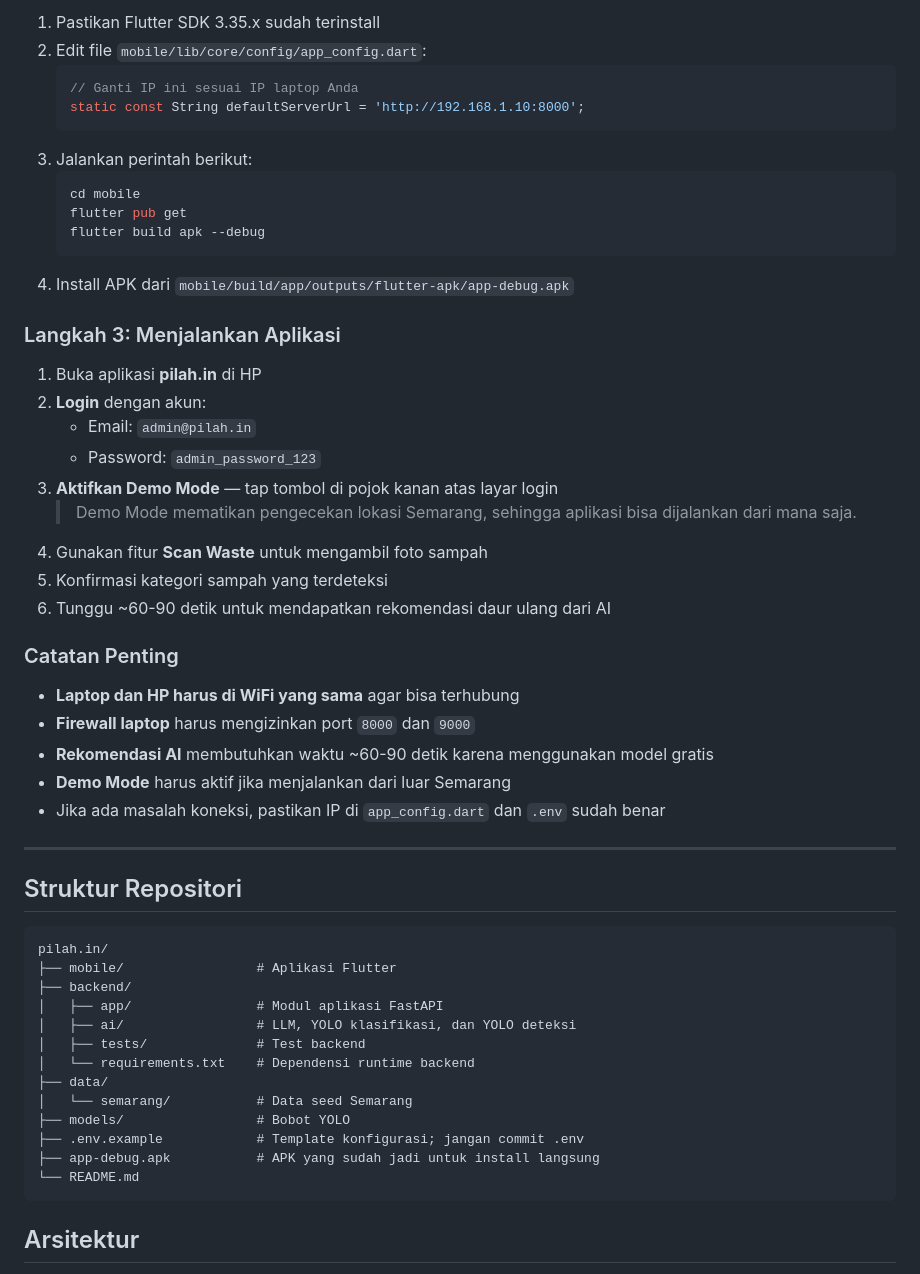
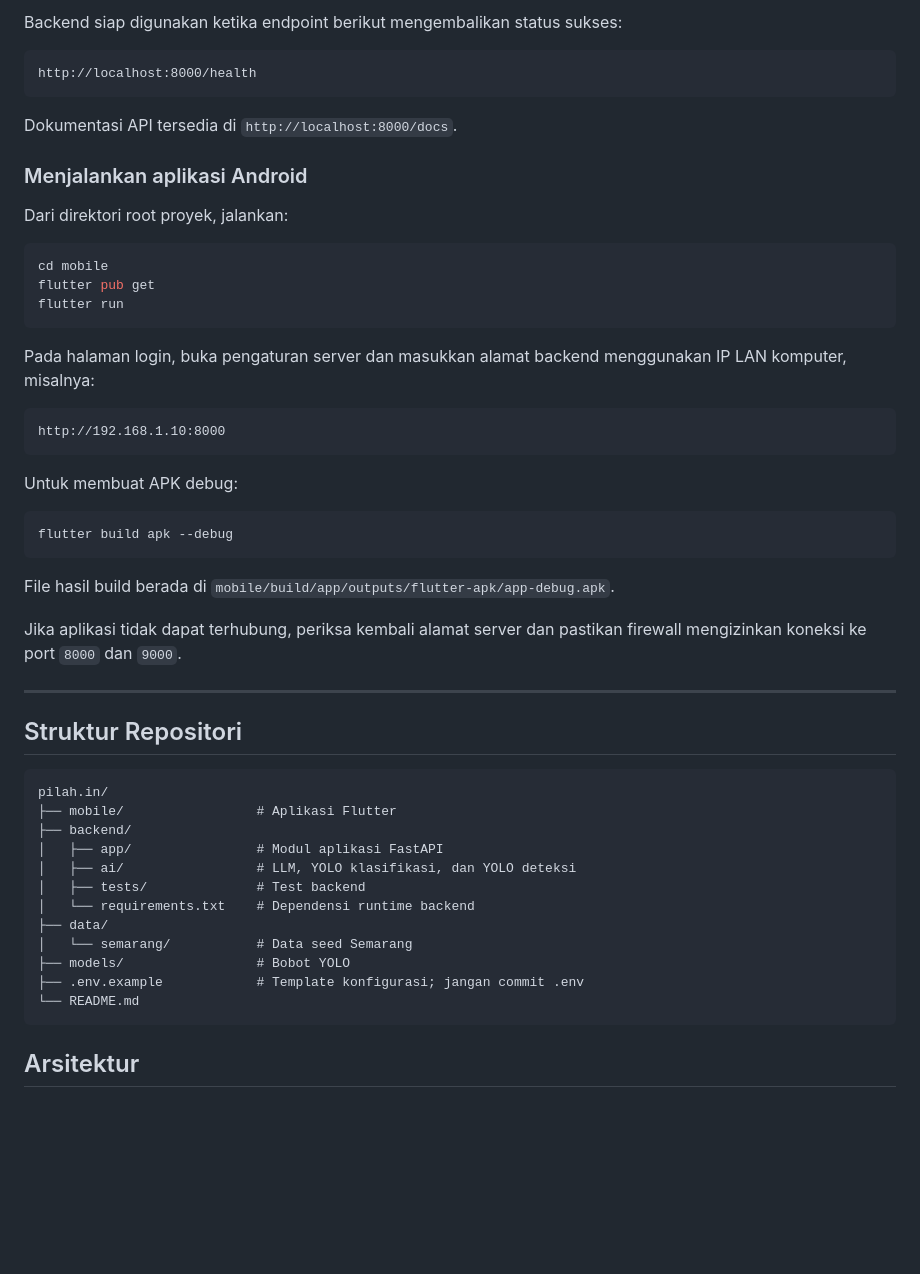
Before and after one commit to KALLL23/pilah.in, a Markdown page: README.md, the part around one of its changes. GitHub-like rendering; blank space fills up the shorter version.

````diff
--- a/README.md
+++ b/README.md
@@ -76,37 +51,37 @@ Proyek ini sedang dalam tahap pengembangan aktif. Repository ini mencakup skema
 
-1. Pastikan Flutter SDK 3.35.x sudah terinstall
-2. Edit file `mobile/lib/core/config/app_config.dart`:
-   ```dart
-   // Ganti IP ini sesuai IP laptop Anda
-   static const String defaultServerUrl = 'http://192.168.1.10:8000';
-   ```
-3. Jalankan perintah berikut:
-   ```bash
-   cd mobile
-   flutter pub get
-   flutter build apk --debug
-   ```
-4. Install APK dari `mobile/build/app/outputs/flutter-apk/app-debug.apk`
+Backend siap digunakan ketika endpoint berikut mengembalikan status sukses:
 
-### Langkah 3: Menjalankan Aplikasi
+```text
+http://localhost:8000/health
+```
 
-1. Buka aplikasi **pilah.in** di HP
-2. **Login** dengan akun:
-   - Email: `admin@pilah.in`
-   - Password: `admin_password_123`
-3. **Aktifkan Demo Mode** — tap tombol di pojok kanan atas layar login
-   > Demo Mode mematikan pengecekan lokasi Semarang, sehingga aplikasi bisa dijalankan dari mana saja.
-4. Gunakan fitur **Scan Waste** untuk mengambil foto sampah
-5. Konfirmasi kategori sampah yang terdeteksi
-6. Tunggu ~60-90 detik untuk mendapatkan rekomendasi daur ulang dari AI
+Dokumentasi API tersedia di `http://localhost:8000/docs`.
 
-### Catatan Penting
+### Menjalankan aplikasi Android
 
-- **Laptop dan HP harus di WiFi yang sama** agar bisa terhubung
-- **Firewall laptop** harus mengizinkan port `8000` dan `9000`
-- **Rekomendasi AI** membutuhkan waktu ~60-90 detik karena menggunakan model gratis
-- **Demo Mode** harus aktif jika menjalankan dari luar Semarang
-- Jika ada masalah koneksi, pastikan IP di `app_config.dart` dan `.env` sudah benar
+Dari direktori root proyek, jalankan:
+
+```bash
+cd mobile
+flutter pub get
+flutter run
+```
+
+Pada halaman login, buka pengaturan server dan masukkan alamat backend menggunakan IP LAN komputer, misalnya:
+
+```text
+http://192.168.1.10:8000
+```
+
+Untuk membuat APK debug:
+
+```bash
+flutter build apk --debug
+```
+
+File hasil build berada di `mobile/build/app/outputs/flutter-apk/app-debug.apk`.
+
+Jika aplikasi tidak dapat terhubung, periksa kembali alamat server dan pastikan firewall mengizinkan koneksi ke port `8000` dan `9000`.
 
 ---
 
@@ -124,7 +99,6 @@ pilah.in/
 │   └── semarang/           # Data seed Semarang
 ├── models/                 # Bobot YOLO
 ├── .env.example            # Template konfigurasi; jangan commit .env
-├── app-debug.apk           # APK yang sudah jadi untuk install langsung
 └── README.md
 ```
 
````
Also changed, not shown: other parts of README.md (+30 -55 lines).
